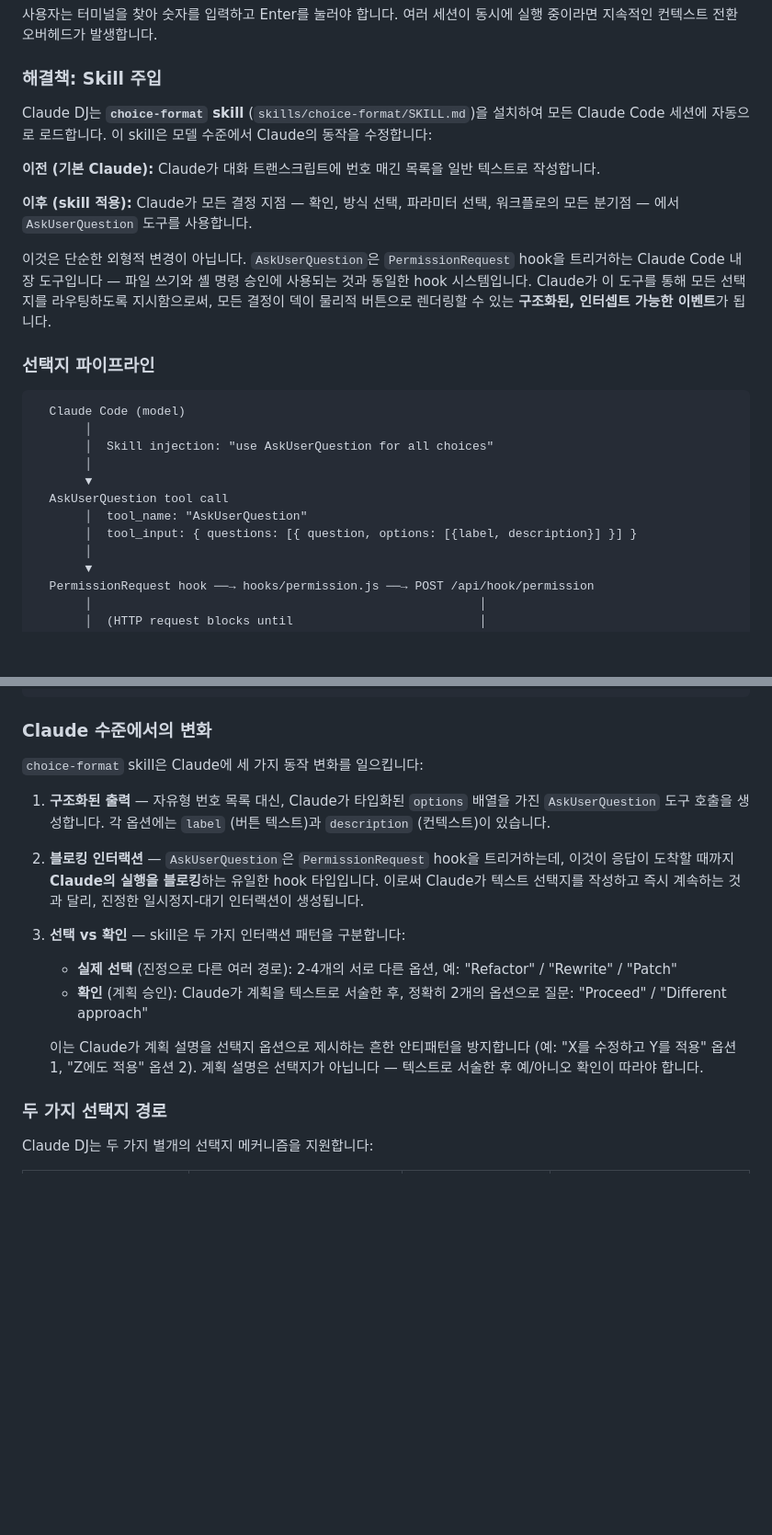
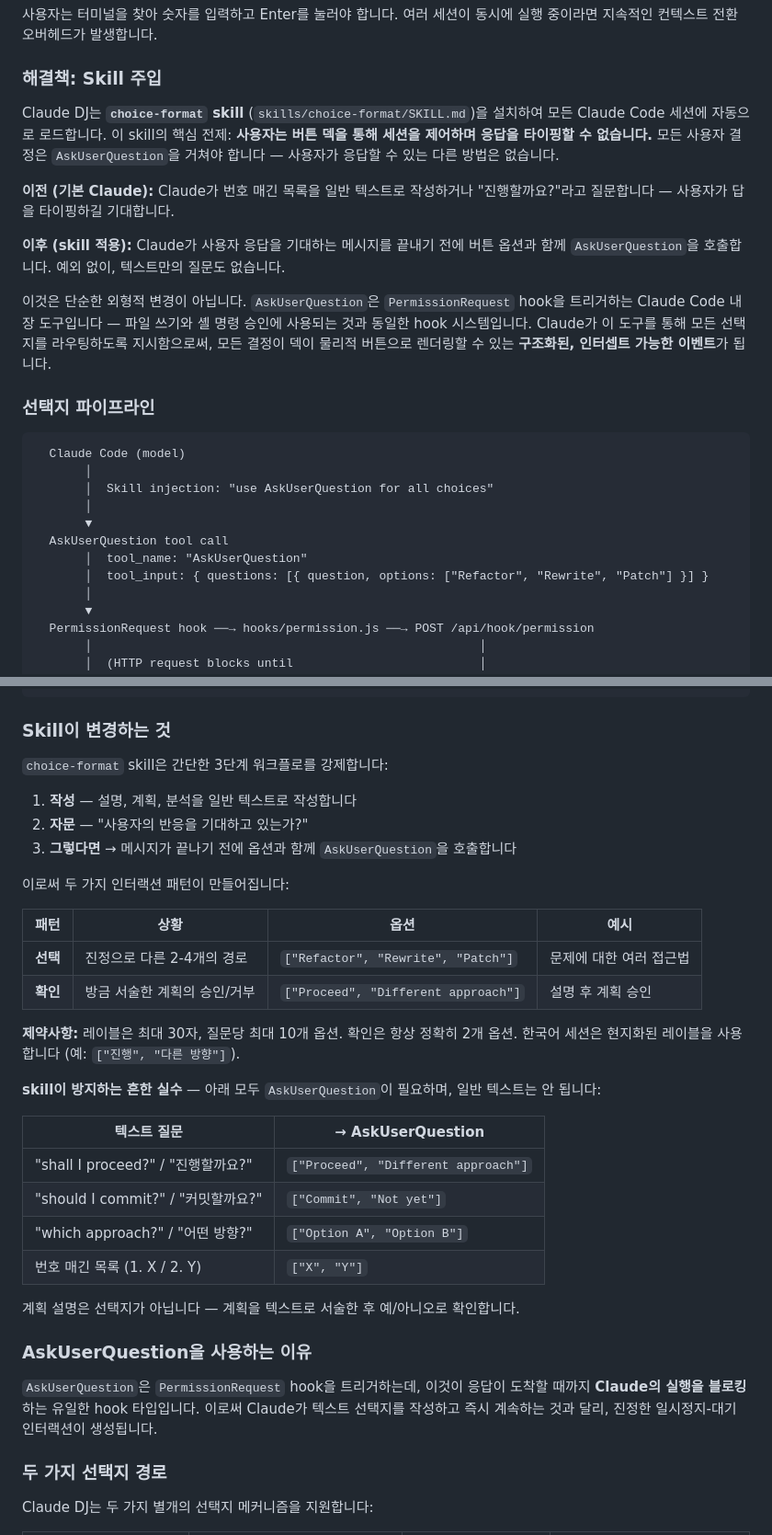
Before and after one commit to whyjp/claude-dj, a Markdown page: README.ko.md, 2 parts joined by grey strips. Shown at 92% size. Rendered like a GitHub page; blank space fills up the shorter version.

````diff
--- a/README.ko.md
+++ b/README.ko.md
@@ -93,11 +93,11 @@ Which approach should we take?
 
 ### 해결책: Skill 주입
 
-Claude DJ는 **`choice-format` skill** (`skills/choice-format/SKILL.md`)을 설치하여 모든 Claude Code 세션에 자동으로 로드합니다. 이 skill은 모델 수준에서 Claude의 동작을 수정합니다:
+Claude DJ는 **`choice-format` skill** (`skills/choice-format/SKILL.md`)을 설치하여 모든 Claude Code 세션에 자동으로 로드합니다. 이 skill의 핵심 전제: **사용자는 버튼 덱을 통해 세션을 제어하며 응답을 타이핑할 수 없습니다.** 모든 사용자 결정은 `AskUserQuestion`을 거쳐야 합니다 — 사용자가 응답할 수 있는 다른 방법은 없습니다.
 
-**이전 (기본 Claude):** Claude가 대화 트랜스크립트에 번호 매긴 목록을 일반 텍스트로 작성합니다.
+**이전 (기본 Claude):** Claude가 번호 매긴 목록을 일반 텍스트로 작성하거나 "진행할까요?"라고 질문합니다 — 사용자가 답을 타이핑하길 기대합니다.
 
-**이후 (skill 적용):** Claude가 모든 결정 지점 — 확인, 방식 선택, 파라미터 선택, 워크플로의 모든 분기점 — 에서 `AskUserQuestion` 도구를 사용합니다.
+**이후 (skill 적용):** Claude가 사용자 응답을 기대하는 메시지를 끝내기 전에 버튼 옵션과 함께 `AskUserQuestion`을 호출합니다. 예외 없이, 텍스트만의 질문도 없습니다.
 
 이것은 단순한 외형적 변경이 아닙니다. `AskUserQuestion`은 `PermissionRequest` hook을 트리거하는 Claude Code 내장 도구입니다 — 파일 쓰기와 셸 명령 승인에 사용되는 것과 동일한 hook 시스템입니다. Claude가 이 도구를 통해 모든 선택지를 라우팅하도록 지시함으로써, 모든 결정이 덱이 물리적 버튼으로 렌더링할 수 있는 **구조화된, 인터셉트 가능한 이벤트**가 됩니다.
 
@@ -111,7 +111,7 @@ Claude DJ는 **`choice-format` skill** (`skills/choice-format/SKILL.md`)을 설
        ▼
   AskUserQuestion tool call
        │  tool_name: "AskUserQuestion"
-       │  tool_input: { questions: [{ question, options: [{label, description}] }] }
+       │  tool_input: { questions: [{ question, options: ["Refactor", "Rewrite", "Patch"] }] }
        │
        ▼
   PermissionRequest hook ──→ hooks/permission.js ──→ POST /api/hook/permission
@@ -149,20 +149,37 @@ Claude DJ는 **`choice-format` skill** (`skills/choice-format/SKILL.md`)을 설
   Claude receives answer "1" → continues with "Refactor the module"
 ```
 
-### Claude 수준에서의 변화
+### Skill이 변경하는 것
 
-`choice-format` skill은 Claude에 세 가지 동작 변화를 일으킵니다:
+`choice-format` skill은 간단한 3단계 워크플로를 강제합니다:
 
-1. **구조화된 출력** — 자유형 번호 목록 대신, Claude가 타입화된 `options` 배열을 가진 `AskUserQuestion` 도구 호출을 생성합니다. 각 옵션에는 `label` (버튼 텍스트)과 `description` (컨텍스트)이 있습니다.
+1. **작성** — 설명, 계획, 분석을 일반 텍스트로 작성합니다
+2. **자문** — "사용자의 반응을 기대하고 있는가?"
+3. **그렇다면** → 메시지가 끝나기 전에 옵션과 함께 `AskUserQuestion`을 호출합니다
 
-2. **블로킹 인터랙션** — `AskUserQuestion`은 `PermissionRequest` hook을 트리거하는데, 이것이 응답이 도착할 때까지 **Claude의 실행을 블로킹**하는 유일한 hook 타입입니다. 이로써 Claude가 텍스트 선택지를 작성하고 즉시 계속하는 것과 달리, 진정한 일시정지-대기 인터랙션이 생성됩니다.
+이로써 두 가지 인터랙션 패턴이 만들어집니다:
 
-3. **선택 vs 확인** — skill은 두 가지 인터랙션 패턴을 구분합니다:
+| 패턴 | 상황 | 옵션 | 예시 |
+|------|------|------|------|
+| **선택** | 진정으로 다른 2-4개의 경로 | `["Refactor", "Rewrite", "Patch"]` | 문제에 대한 여러 접근법 |
+| **확인** | 방금 서술한 계획의 승인/거부 | `["Proceed", "Different approach"]` | 설명 후 계획 승인 |
 
-   - **실제 선택** (진정으로 다른 여러 경로): 2-4개의 서로 다른 옵션, 예: "Refactor" / "Rewrite" / "Patch"
-   - **확인** (계획 승인): Claude가 계획을 텍스트로 서술한 후, 정확히 2개의 옵션으로 질문: "Proceed" / "Different approach"
+**제약사항:** 레이블은 최대 30자, 질문당 최대 10개 옵션. 확인은 항상 정확히 2개 옵션. 한국어 세션은 현지화된 레이블을 사용합니다 (예: `["진행", "다른 방향"]`).
 
-   이는 Claude가 계획 설명을 선택지 옵션으로 제시하는 흔한 안티패턴을 방지합니다 (예: "X를 수정하고 Y를 적용" 옵션 1, "Z에도 적용" 옵션 2). 계획 설명은 선택지가 아닙니다 — 텍스트로 서술한 후 예/아니오 확인이 따라야 합니다.
+**skill이 방지하는 흔한 실수** — 아래 모두 `AskUserQuestion`이 필요하며, 일반 텍스트는 안 됩니다:
+
+| 텍스트 질문 | → AskUserQuestion |
+|---|---|
+| "shall I proceed?" / "진행할까요?" | `["Proceed", "Different approach"]` |
+| "should I commit?" / "커밋할까요?" | `["Commit", "Not yet"]` |
+| "which approach?" / "어떤 방향?" | `["Option A", "Option B"]` |
+| 번호 매긴 목록 (1. X / 2. Y) | `["X", "Y"]` |
+
+계획 설명은 선택지가 아닙니다 — 계획을 텍스트로 서술한 후 예/아니오로 확인합니다.
+
+### AskUserQuestion을 사용하는 이유
+
+`AskUserQuestion`은 `PermissionRequest` hook을 트리거하는데, 이것이 응답이 도착할 때까지 **Claude의 실행을 블로킹**하는 유일한 hook 타입입니다. 이로써 Claude가 텍스트 선택지를 작성하고 즉시 계속하는 것과 달리, 진정한 일시정지-대기 인터랙션이 생성됩니다.
 
 ### 두 가지 선택지 경로
 
````
Also changed, not shown: README.md (+29 -12 lines), README.zh.md (+29 -12 lines).
